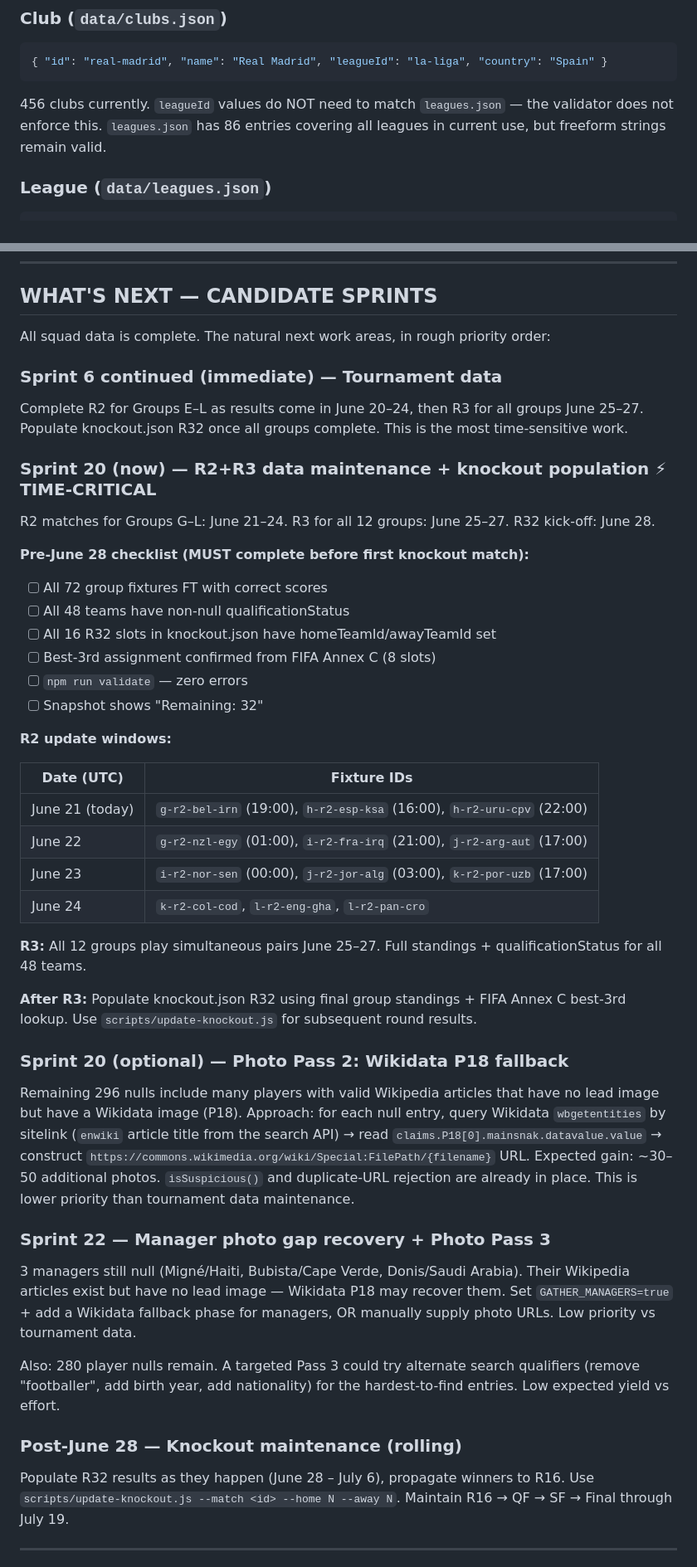
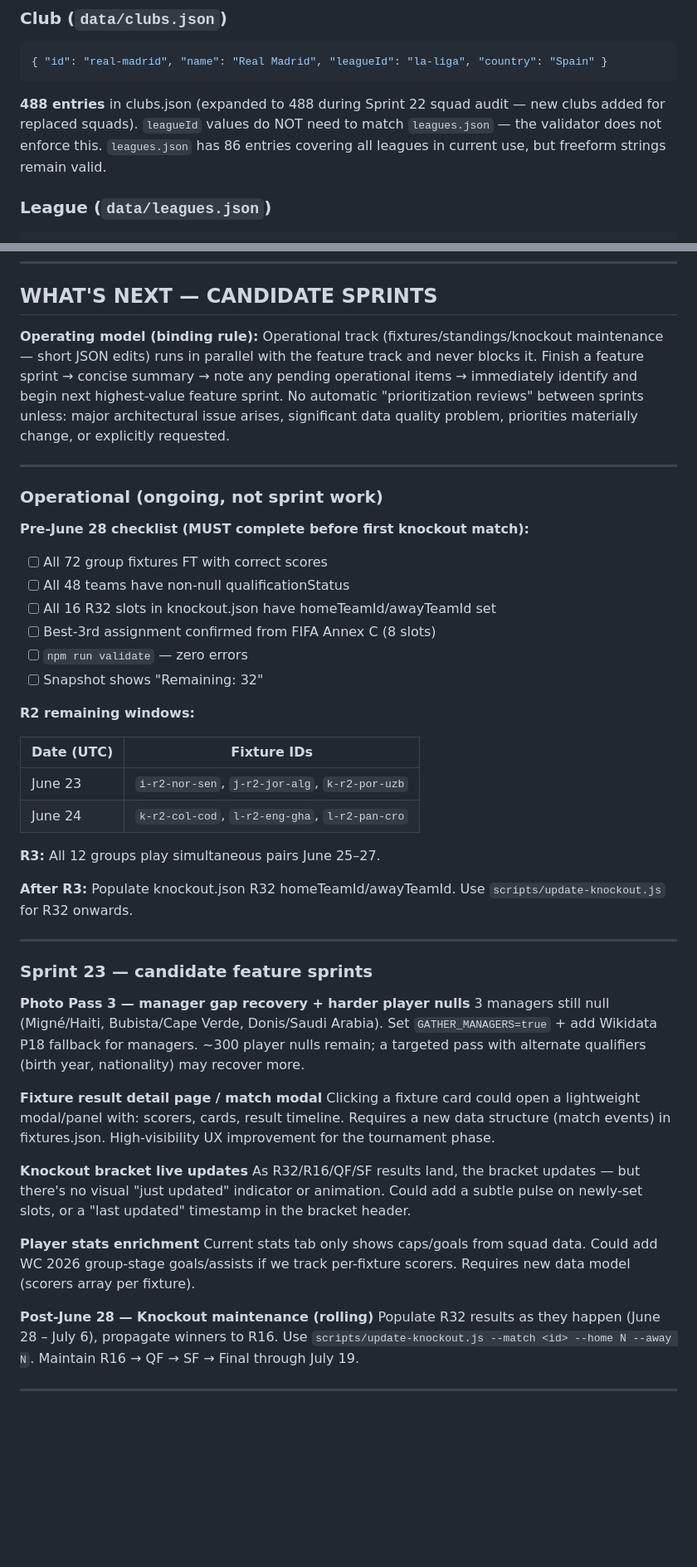
Before and after one commit to jcammc/fifa-world-cup-2026, a Markdown page: docs/SESSION_HANDOFF.md, 2 parts joined by grey strips. Shown at 83% size. Rendered like a GitHub page; blank space fills up the shorter version.

````diff
--- a/docs/SESSION_HANDOFF.md
+++ b/docs/SESSION_HANDOFF.md
@@ -252,7 +255,7 @@ Key rules:
 { "id": "real-madrid", "name": "Real Madrid", "leagueId": "la-liga", "country": "Spain" }
 ```
 
-456 clubs currently. `leagueId` values do NOT need to match `leagues.json` — the validator does not enforce this. `leagues.json` has 86 entries covering all leagues in current use, but freeform strings remain valid.
+**488 entries** in clubs.json (expanded to 488 during Sprint 22 squad audit — new clubs added for replaced squads). `leagueId` values do NOT need to match `leagues.json` — the validator does not enforce this. `leagues.json` has 86 entries covering all leagues in current use, but freeform strings remain valid.
 
 ### League (`data/leagues.json`)
 
@@ -645,14 +707,11 @@ npm run validate
 
 ## WHAT'S NEXT — CANDIDATE SPRINTS
 
-All squad data is complete. The natural next work areas, in rough priority order:
+**Operating model (binding rule):** Operational track (fixtures/standings/knockout maintenance — short JSON edits) runs in parallel with the feature track and never blocks it. Finish a feature sprint → concise summary → note any pending operational items → immediately identify and begin next highest-value feature sprint. No automatic "prioritization reviews" between sprints unless: major architectural issue arises, significant data quality problem, priorities materially change, or explicitly requested.
 
-### Sprint 6 continued (immediate) — Tournament data
-Complete R2 for Groups E–L as results come in June 20–24, then R3 for all groups June 25–27. Populate knockout.json R32 once all groups complete. This is the most time-sensitive work.
+---
 
-### Sprint 20 (now) — R2+R3 data maintenance + knockout population ⚡ TIME-CRITICAL
-
-R2 matches for Groups G–L: June 21–24. R3 for all 12 groups: June 25–27. R32 kick-off: June 28.
+### Operational (ongoing, not sprint work)
 
 **Pre-June 28 checklist (MUST complete before first knockout match):**
 - [ ] All 72 group fixtures FT with correct scores
@@ -662,28 +721,34 @@ R2 matches for Groups G–L: June 21–24. R3 for all 12 groups: June 25–27. R
 - [ ] `npm run validate` — zero errors
 - [ ] Snapshot shows "Remaining: 32"
 
-**R2 update windows:**
+**R2 remaining windows:**
 
 | Date (UTC) | Fixture IDs |
 |-----------|-------------|
-| June 21 (today) | `g-r2-bel-irn` (19:00), `h-r2-esp-ksa` (16:00), `h-r2-uru-cpv` (22:00) |
-| June 22 | `g-r2-nzl-egy` (01:00), `i-r2-fra-irq` (21:00), `j-r2-arg-aut` (17:00) |
-| June 23 | `i-r2-nor-sen` (00:00), `j-r2-jor-alg` (03:00), `k-r2-por-uzb` (17:00) |
+| June 23 | `i-r2-nor-sen`, `j-r2-jor-alg`, `k-r2-por-uzb` |
 | June 24 | `k-r2-col-cod`, `l-r2-eng-gha`, `l-r2-pan-cro` |
 
-**R3:** All 12 groups play simultaneous pairs June 25–27. Full standings + qualificationStatus for all 48 teams.
+**R3:** All 12 groups play simultaneous pairs June 25–27.
 
-**After R3:** Populate knockout.json R32 using final group standings + FIFA Annex C best-3rd lookup. Use `scripts/update-knockout.js` for subsequent round results.
+**After R3:** Populate knockout.json R32 homeTeamId/awayTeamId. Use `scripts/update-knockout.js` for R32 onwards.
 
-### Sprint 20 (optional) — Photo Pass 2: Wikidata P18 fallback
-Remaining 296 nulls include many players with valid Wikipedia articles that have no lead image but have a Wikidata image (P18). Approach: for each null entry, query Wikidata `wbgetentities` by sitelink (`enwiki` article title from the search API) → read `claims.P18[0].mainsnak.datavalue.value` → construct `https://commons.wikimedia.org/wiki/Special:FilePath/{filename}` URL. Expected gain: ~30–50 additional photos. `isSuspicious()` and duplicate-URL rejection are already in place. This is lower priority than tournament data maintenance.
+---
 
-### Sprint 22 — Manager photo gap recovery + Photo Pass 3
-3 managers still null (Migné/Haiti, Bubista/Cape Verde, Donis/Saudi Arabia). Their Wikipedia articles exist but have no lead image — Wikidata P18 may recover them. Set `GATHER_MANAGERS=true` + add a Wikidata fallback phase for managers, OR manually supply photo URLs. Low priority vs tournament data.
+### Sprint 23 — candidate feature sprints
 
-Also: 280 player nulls remain. A targeted Pass 3 could try alternate search qualifiers (remove "footballer", add birth year, add nationality) for the hardest-to-find entries. Low expected yield vs effort.
+**Photo Pass 3 — manager gap recovery + harder player nulls**
+3 managers still null (Migné/Haiti, Bubista/Cape Verde, Donis/Saudi Arabia). Set `GATHER_MANAGERS=true` + add Wikidata P18 fallback for managers. ~300 player nulls remain; a targeted pass with alternate qualifiers (birth year, nationality) may recover more.
 
-### Post-June 28 — Knockout maintenance (rolling)
+**Fixture result detail page / match modal**
+Clicking a fixture card could open a lightweight modal/panel with: scorers, cards, result timeline. Requires a new data structure (match events) in fixtures.json. High-visibility UX improvement for the tournament phase.
+
+**Knockout bracket live updates**
+As R32/R16/QF/SF results land, the bracket updates — but there's no visual "just updated" indicator or animation. Could add a subtle pulse on newly-set slots, or a "last updated" timestamp in the bracket header.
+
+**Player stats enrichment**
+Current stats tab only shows caps/goals from squad data. Could add WC 2026 group-stage goals/assists if we track per-fixture scorers. Requires new data model (scorers array per fixture).
+
+**Post-June 28 — Knockout maintenance (rolling)**
 Populate R32 results as they happen (June 28 – July 6), propagate winners to R16. Use `scripts/update-knockout.js --match <id> --home N --away N`. Maintain R16 → QF → SF → Final through July 19.
 
 ---
````
Also changed, not shown: other parts of docs/SESSION_HANDOFF.md (+71 -9 lines).
